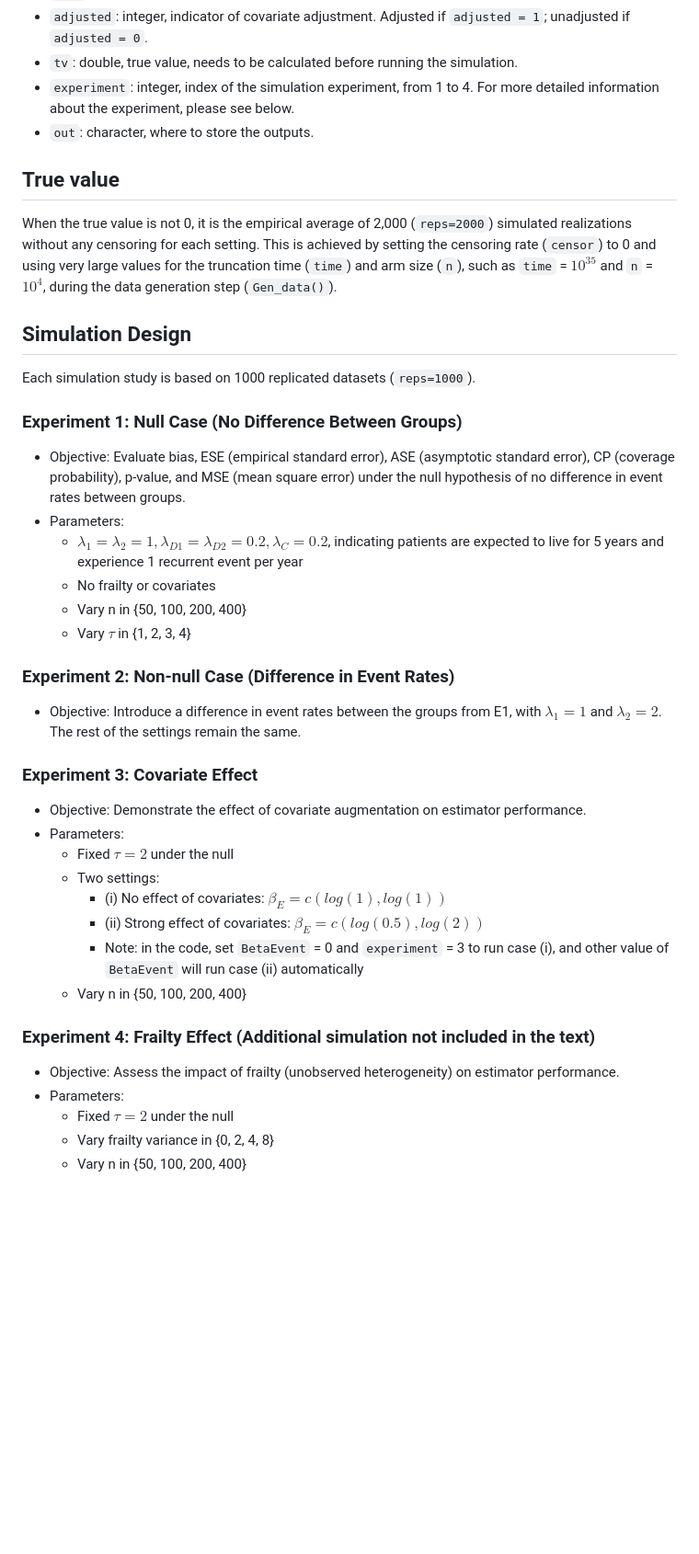
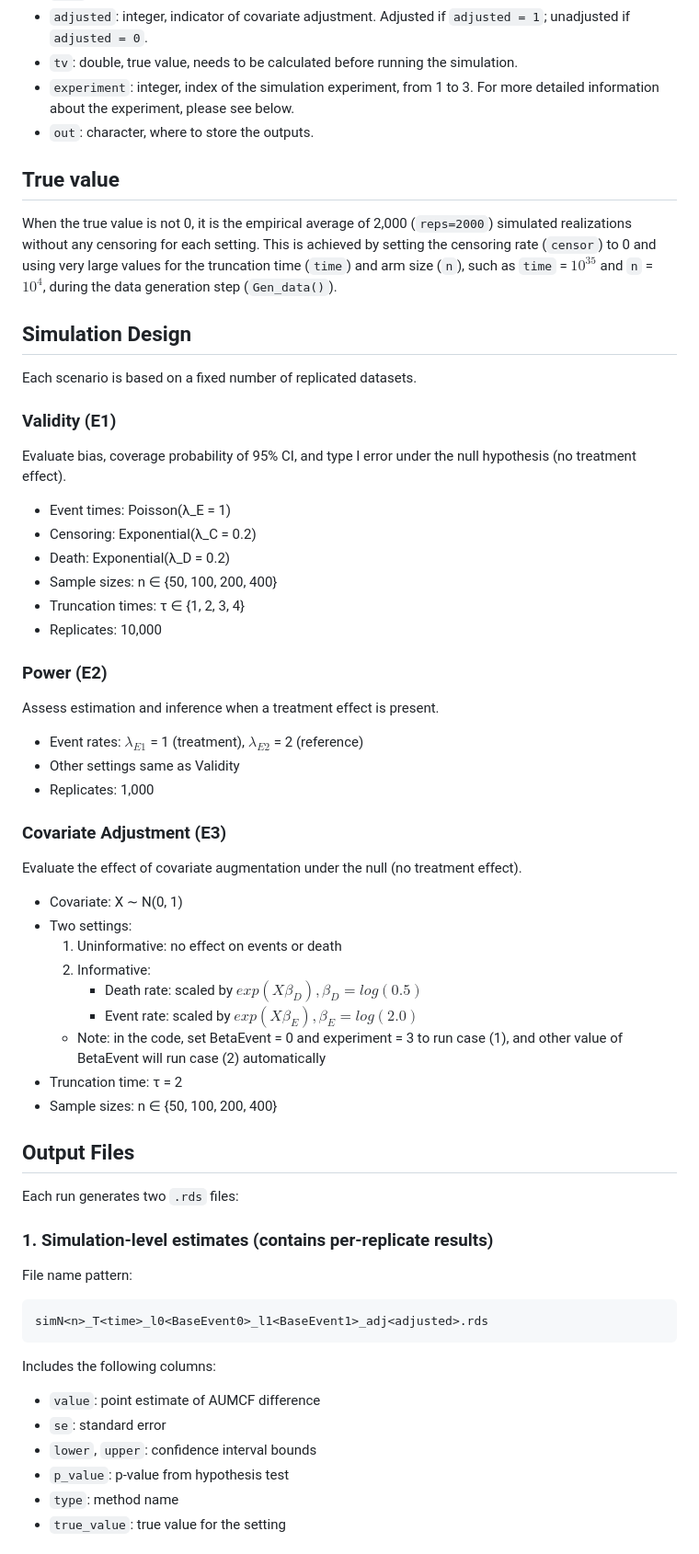
Before and after one commit to Kxsssss/AUMCF_Sim, a Markdown page: README.md, the part around one of its changes. Shown at 92% size. Rendered like a GitHub page; blank space fills up the shorter version.

Commit message:
Updated to the version that includes comparisons with all methods from the JACC paper

````diff
--- a/README.md
+++ b/README.md
@@ -17,42 +26,56 @@ This simulation study is used to evaluate the finite sample properties of the di
 - `reps`: integer, simulation replicates.
 - `adjusted`: integer, indicator of covariate adjustment. Adjusted if `adjusted = 1`; unadjusted if `adjusted = 0`.
 - `tv`: double, true value, needs to be calculated before running the simulation.
-- `experiment`: integer, index of the simulation experiment, from 1 to 4. For more detailed information about the experiment, please see below.
+- `experiment`: integer, index of the simulation experiment, from 1 to 3. For more detailed information about the experiment, please see below.
 - `out`: character, where to store the outputs.
 
 
 ## True value
 When the true value is not 0, it is the empirical average of 2,000 (`reps=2000`) simulated realizations without any censoring for each setting. This is achieved by setting the censoring rate (`censor`) to 0 and using very large values for the truncation time (`time`) and arm size (`n`), such as `time` = $10^{35}$ and `n` = $10^4$, during the data generation step (`Gen_data()`).
 
+## Simulation Design
+Each scenario is based on a fixed number of replicated datasets.
 
-## Simulation Design
-Each simulation study is based on 1000 replicated datasets (`reps=1000`).
+### Validity (E1)
+Evaluate bias, coverage probability of 95% CI, and type I error under the null hypothesis (no treatment effect).
+- Event times: Poisson(λ_E = 1)
+- Censoring: Exponential(λ_C = 0.2)
+- Death: Exponential(λ_D = 0.2)
+- Sample sizes: n ∈ {50, 100, 200, 400}
+- Truncation times: τ ∈ {1, 2, 3, 4}
+- Replicates: 10,000
 
-### Experiment 1: Null Case (No Difference Between Groups)
-- Objective: Evaluate bias, ESE (empirical standard error), ASE (asymptotic standard error), CP (coverage probability), p-value, and MSE (mean square error) under the null hypothesis of no difference in event rates between groups.
-- Parameters:
-  - $\lambda_1 = \lambda_2 =1, \lambda_{D1} = \lambda_{D2} = 0.2, \lambda_C = 0.2$, indicating patients are expected to live for 5 years and experience 1 recurrent event per year
-  - No frailty or covariates
-  - Vary n in {50, 100, 200, 400}
-  - Vary $\tau$ in {1, 2, 3, 4}
+### Power (E2)
+Assess estimation and inference when a treatment effect is present.
+- Event rates: $λ_{E1}$ = 1 (treatment), $λ_{E2}$ = 2 (reference)
+- Other settings same as Validity
+- Replicates: 1,000
 
-### Experiment 2: Non-null Case (Difference in Event Rates)
-- Objective: Introduce a difference in event rates between the groups from E1, with $\lambda_1=1$ and $\lambda_2=2$.  The rest of the settings remain the same.
+### Covariate Adjustment (E3)
+Evaluate the effect of covariate augmentation under the null (no treatment effect).
+- Covariate: X ∼ N(0, 1)
+- Two settings:
+  1. Uninformative: no effect on events or death
+  2. Informative:
+     - Death rate: scaled by $exp(X β_D), β_D = log(0.5)$
+     - Event rate: scaled by $exp(X β_E), β_E = log(2.0)$
+  - Note: in the code, set BetaEvent = 0 and experiment = 3 to run case (1), and other value of BetaEvent will run case (2) automatically
+- Truncation time: τ = 2
+- Sample sizes: n ∈ {50, 100, 200, 400}
 
-### Experiment 3: Covariate Effect
-- Objective: Demonstrate the effect of covariate augmentation on estimator performance.
-- Parameters:
-  - Fixed $\tau = 2$ under the null
-  - Two settings:
-    - (i) No effect of covariates: $\beta_E=c(log(1), log(1))$
-    - (ii) Strong effect of covariates: $\beta_E=c(log(0.5), log(2))$
-    - Note: in the code, set `BetaEvent` = 0 and `experiment` = 3 to run case (i), and other value of  `BetaEvent` will run case (ii) automatically
-  - Vary n in {50, 100, 200, 400}
+## Output Files
+Each run generates two `.rds` files:
 
-### Experiment 4: Frailty Effect (Additional simulation not included in the text)
-- Objective: Assess the impact of frailty (unobserved heterogeneity) on estimator performance.
-- Parameters:
-  - Fixed $\tau = 2$ under the null
-  - Vary frailty variance in {0, 2, 4, 8}
-  - Vary n in {50, 100, 200, 400}
+### 1. Simulation-level estimates (contains per-replicate results)
+File name pattern:
+```
+simN<n>_T<time>_l0<BaseEvent0>_l1<BaseEvent1>_adj<adjusted>.rds
+```
+Includes the following columns:
+- `value`: point estimate of AUMCF difference
+- `se`: standard error
+- `lower`, `upper`: confidence interval bounds
+- `p_value`: p-value from hypothesis test
+- `type`: method name
+- `true_value`: true value for the setting
 
````
Also changed, not shown: other parts of README.md (+31 -12 lines).
